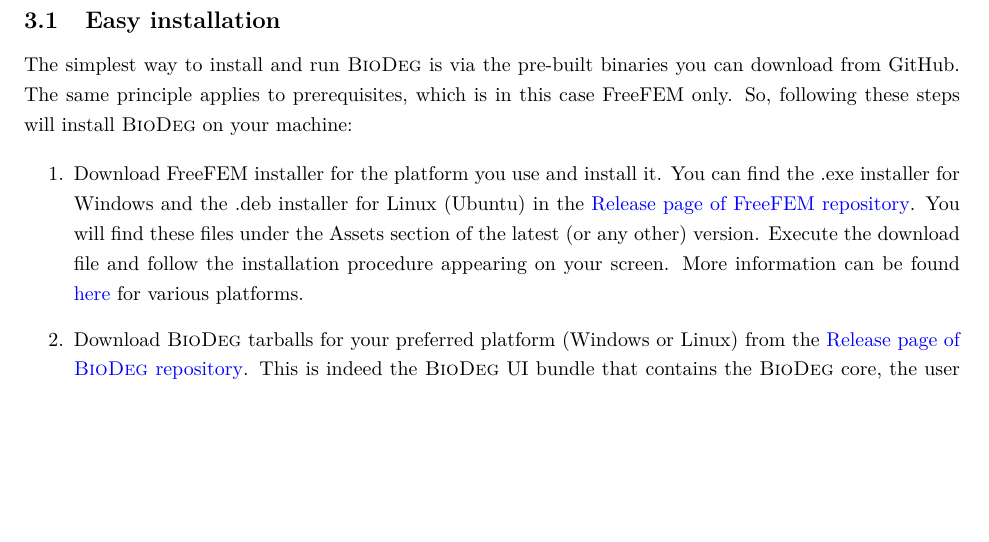
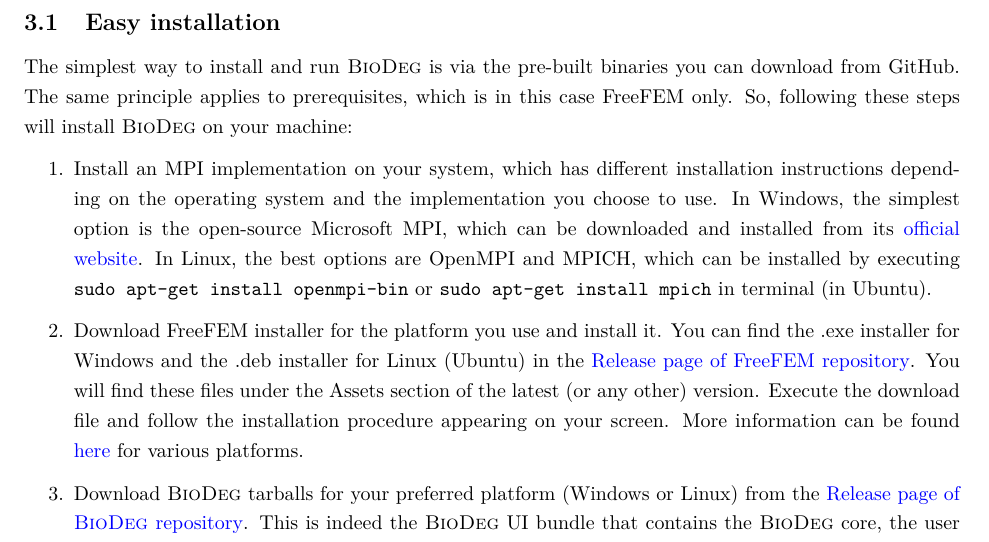
Before and after one commit to mbarzegary/BioDeg-UI, a LaTeX document (manual/manual.tex, which reads manual/installation.tex): part of page 5 of 26, cut so that both start at the same text, the shorter picture padded with empty space. Compiled offline with pdfLaTeX.

Commit message:
Squashed 'doc/' changes from a6f411f..9cbbec8
9cbbec8 update easy installation instruction

git-subtree-dir: doc
git-subtree-split: 9cbbec81491e3d577a29b0af520283c6928b2b44

```diff
--- a/manual/installation.tex
+++ b/manual/installation.tex
@@ -11,6 +11,8 @@
 The simplest way to install and run \biodeg{} is via the pre-built binaries you can download from GitHub. The same principle applies to prerequisites, which is in this case FreeFEM only. So, following these steps will install \biodeg{} on your machine:
 
 \begin{enumerate}
+\item
+Install an MPI implementation on your system, which has different installation instructions depending on the operating system and the implementation you choose to use. In Windows, the simplest option is the open-source Microsoft MPI, which can be downloaded and installed from its \href{https://www.microsoft.com/en-us/download/details.aspx?id=100593}{official website}. In Linux, the best options are OpenMPI and MPICH, which can be installed by executing \verb|sudo apt-get install openmpi-bin| or \verb|sudo apt-get install mpich| in terminal (in Ubuntu).
 \item
 Download FreeFEM installer for the platform you use and install it. You can find the {.exe} installer for Windows and the {.deb} installer for Linux (Ubuntu) in the \href{https://github.com/FreeFem/FreeFem-sources/releases}{Release page of FreeFEM repository}. You will find these files under the Assets section of the latest (or any other) version. Execute the download file and follow the installation procedure appearing on your screen. More information can be found \href{https://doc.freefem.org/introduction/installation.html}{here} for various platforms.
 \item
```
Also changed, not shown: manual/manual.pdf.
